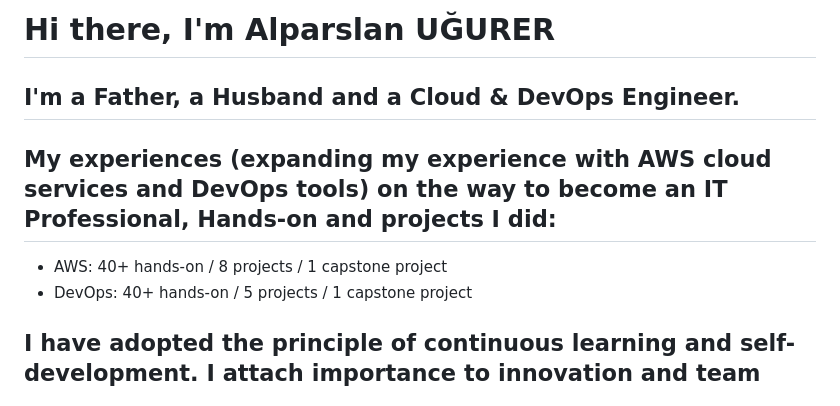
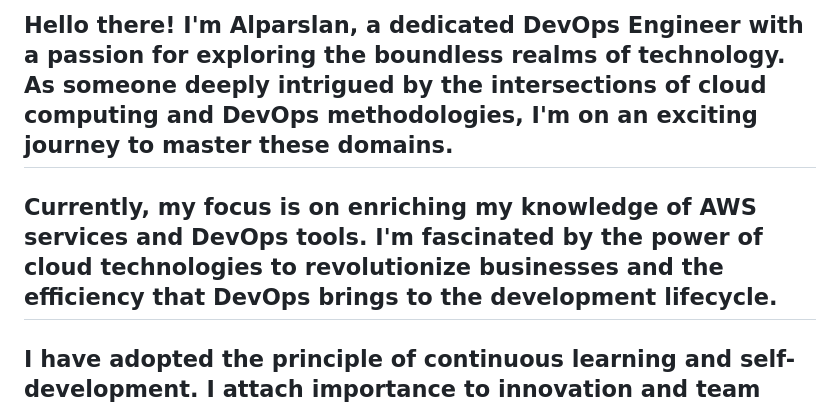
Before and after one commit to alparslanu6347/alparslanu6347, a Markdown page: README.md, the part around the change. GitHub-like rendering.

```diff
--- a/README.md
+++ b/README.md
@@ -1,8 +1,5 @@
-# Hi there, I'm Alparslan UĞURER
-## I'm a Father, a Husband and a Cloud & DevOps Engineer.
-## My experiences (expanding my experience with AWS cloud services and DevOps tools) on the way to become an IT Professional, Hands-on and projects I did:
-  - AWS: 40+ hands-on / 8 projects / 1 capstone project
-  - DevOps: 40+ hands-on / 5 projects / 1 capstone project
+## Hello there! I'm Alparslan, a dedicated DevOps Engineer with a passion for exploring the boundless realms of technology. As someone deeply intrigued by the intersections of cloud computing and DevOps methodologies, I'm on an exciting journey to master these domains.
+## Currently, my focus is on enriching my knowledge of AWS services and DevOps tools. I'm fascinated by the power of cloud technologies to revolutionize businesses and the efficiency that DevOps brings to the development lifecycle.
 ## I have adopted the principle of continuous learning and self-development. I attach importance to innovation and team spirit, and focus on achieving success by working in a disciplined and efficient manner.
 
 
```
